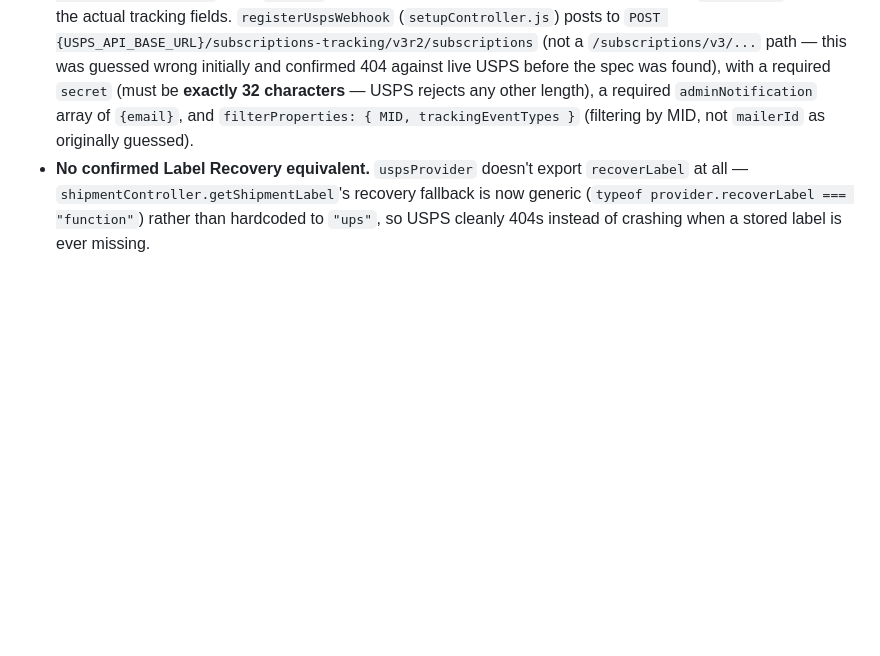
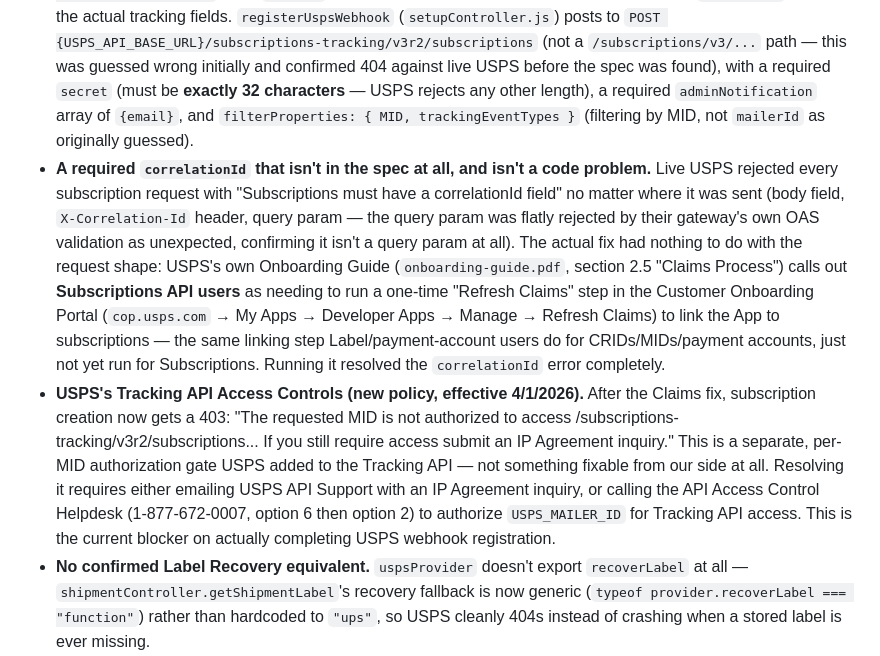
Before and after one commit to hiddenhero47/house-maduekwe-backend, a Markdown page: docs/shipping-provider-integration-plan.md, the part around the change. Rendered like a GitHub page; blank space fills up the shorter version.

Commit message:
Document the correlationId resolution and the new Access Controls blocker
The correlationId error was never a request-formatting bug — it needed
the Claims Process "Refresh Claims" step in USPS's Customer Onboarding
Portal, specifically called out for Subscriptions API users in their
own onboarding guide. Running it resolved the error completely.

Now blocked on a different, unrelated gate: USPS's Tracking API Access
Controls (new policy, 4/1/2026) returning 403 for the MID, requiring an
IP Agreement inquiry or a call to their Access Control Helpdesk — not
something fixable in code.

```diff
--- a/docs/shipping-provider-integration-plan.md
+++ b/docs/shipping-provider-integration-plan.md
@@ -202,6 +202,31 @@ Real differences from UPS, not just copy-paste:
   other length), a required `adminNotification` array of `{email}`, and
   `filterProperties: { MID, trackingEventTypes }` (filtering by MID, not
   `mailerId` as originally guessed).
+- **A required `correlationId` that isn't in the spec at all, and isn't a
+  code problem.** Live USPS rejected every subscription request with
+  "Subscriptions must have a correlationId field" no matter where it was
+  sent (body field, `X-Correlation-Id` header, query param — the query
+  param was flatly rejected by their gateway's own OAS validation as
+  unexpected, confirming it isn't a query param at all). The actual fix had
+  nothing to do with the request shape: USPS's own Onboarding Guide
+  (`onboarding-guide.pdf`, section 2.5 "Claims Process") calls out
+  **Subscriptions API users** as needing to run a one-time "Refresh Claims"
+  step in the Customer Onboarding Portal (`cop.usps.com` → My Apps →
+  Developer Apps → Manage → Refresh Claims) to link the App to
+  subscriptions — the same linking step Label/payment-account users do for
+  CRIDs/MIDs/payment accounts, just not yet run for Subscriptions. Running
+  it resolved the `correlationId` error completely.
+- **USPS's Tracking API Access Controls (new policy, effective 4/1/2026).**
+  After the Claims fix, subscription creation now gets a 403: "The
+  requested MID is not authorized to access
+  /subscriptions-tracking/v3r2/subscriptions... If you still require
+  access submit an IP Agreement inquiry." This is a separate, per-MID
+  authorization gate USPS added to the Tracking API — not something fixable
+  from our side at all. Resolving it requires either emailing USPS API
+  Support with an IP Agreement inquiry, or calling the API Access Control
+  Helpdesk (1-877-672-0007, option 6 then option 2) to authorize
+  `USPS_MAILER_ID` for Tracking API access. This is the current blocker on
+  actually completing USPS webhook registration.
 - **No confirmed Label Recovery equivalent.** `uspsProvider` doesn't export
   `recoverLabel` at all — `shipmentController.getShipmentLabel`'s recovery
   fallback is now generic (`typeof provider.recoverLabel === "function"`)
```
